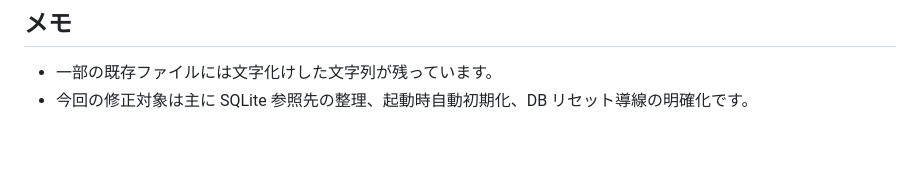
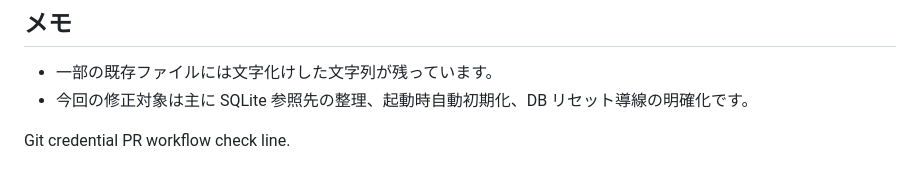
Before and after one commit to Cloy-9609/eikan-database, a Markdown page: README.md, the part around the change. Drawn GitHub-style; blank space fills up the shorter version.

Commit message:
Test git credential PR workflow

```diff
--- a/README.md
+++ b/README.md
@@ -142,3 +142,5 @@ docs/                       設計・要件・レビュー記録
 
 - 一部の既存ファイルには文字化けした文字列が残っています。
 - 今回の修正対象は主に SQLite 参照先の整理、起動時自動初期化、DB リセット導線の明確化です。
+
+Git credential PR workflow check line.
```
